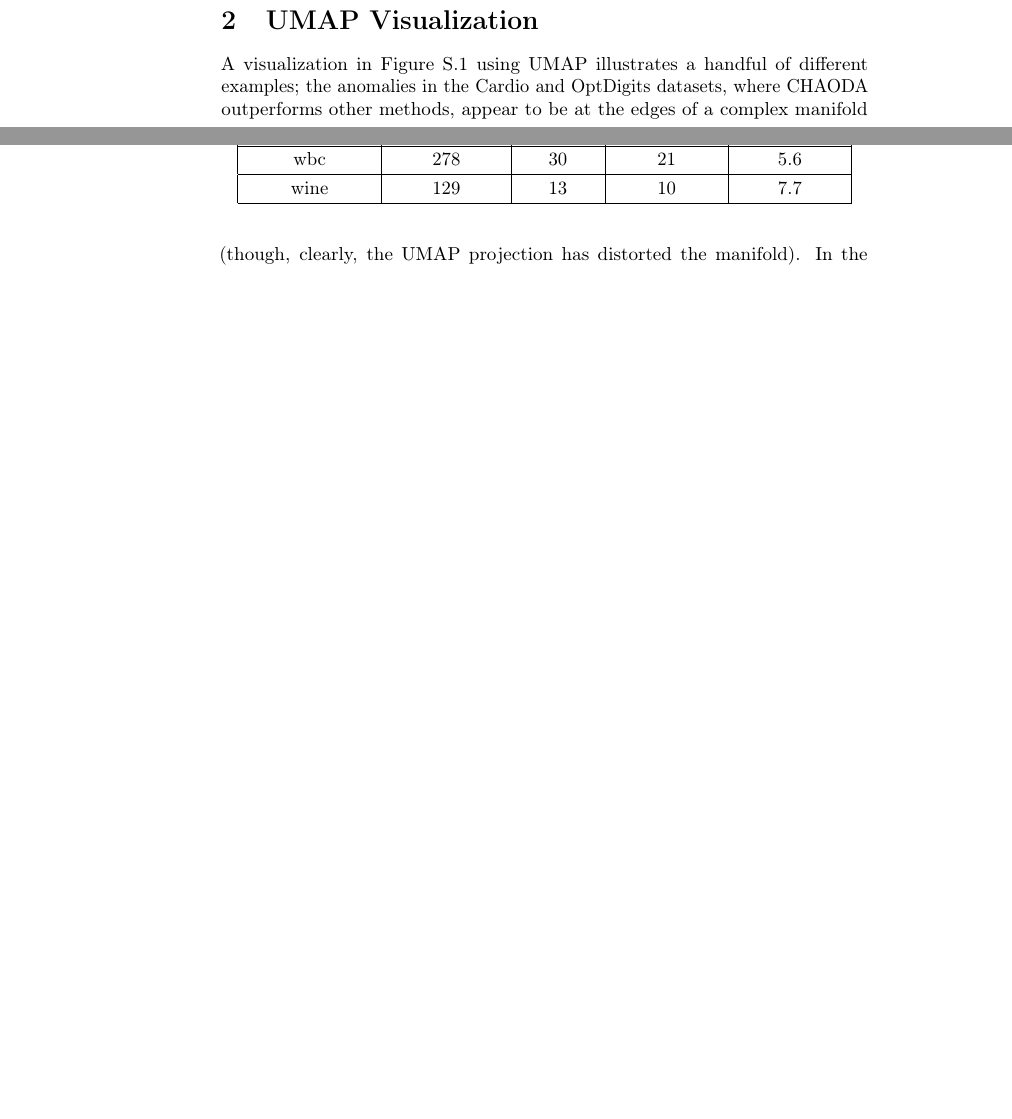
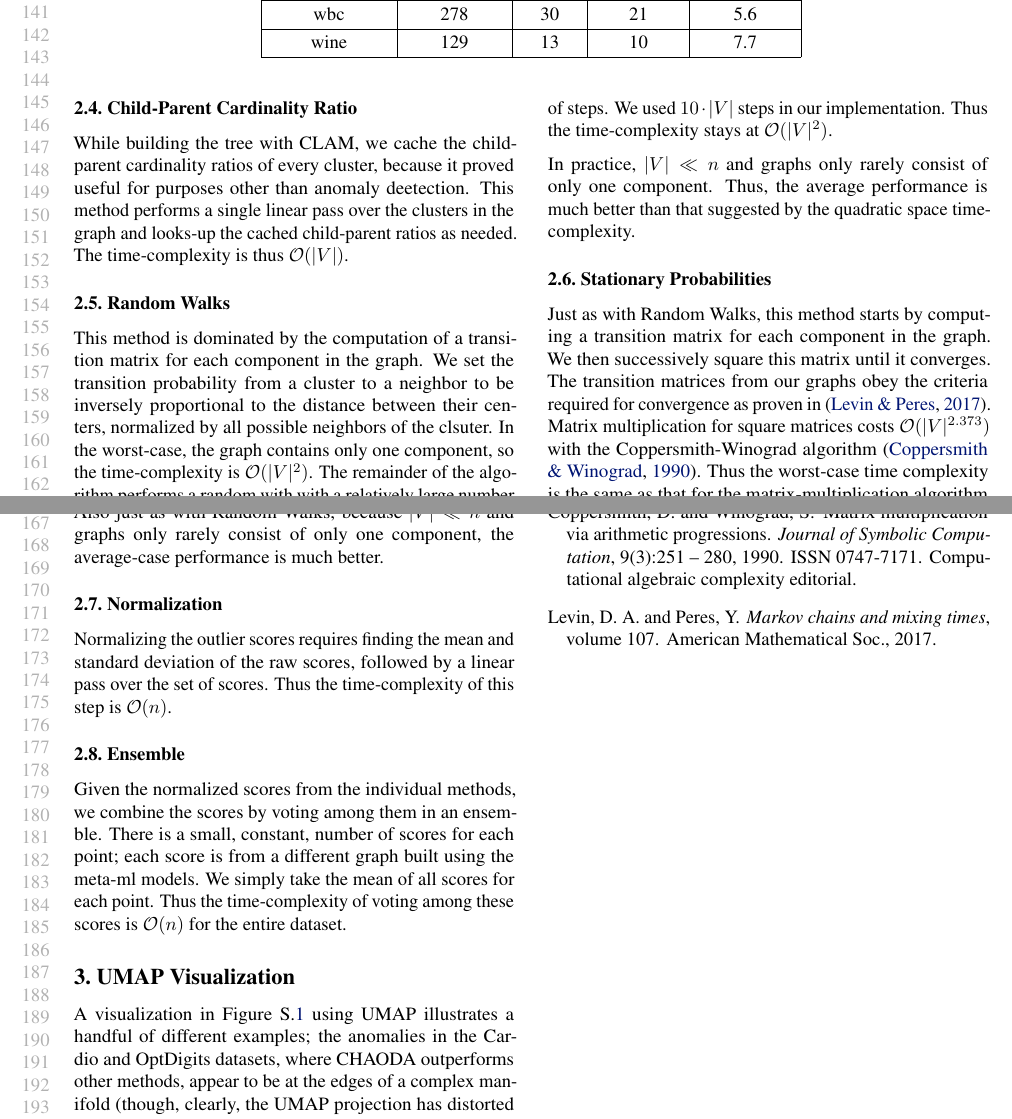
Before and after one commit to URI-ABD/chaoda-paper, a LaTeX document (supplement.tex, which reads references.bib): two parts of pages 3 and 4 of 10 before the commit and two parts of pages 3 and 4 of 8 after it, joined at a grey line, cut so that both start at the same text, the shorter picture padded with empty space. Compiled offline with pdfLaTeX.

Commit message:
finished supplement

```diff
--- a/references.bib
+++ b/references.bib
@@ -3574,3 +3574,15 @@
   year={2011},
   publisher={JMLR. org}
 }
+
+@article{coppersmith1987matrix,
+title = "Matrix multiplication via arithmetic progressions",
+journal = "Journal of Symbolic Computation",
+volume = "9",
+number = "3",
+pages = "251 - 280",
+year = "1990",
+note = "Computational algebraic complexity editorial",
+issn = "0747-7171",
+author = "Coppersmith, Dan and Winograd, Shmuel",
+}
--- a/supplement.tex
+++ b/supplement.tex
@@ -214,5 +259,46 @@ wine & 129 & 13 & 10 & 7.7 \\
+\subsection{Child-Parent Cardinality Ratio}
+
+While building the tree with CLAM, we cache the child-parent cardinality ratios of every cluster, because it proved useful for purposes other than anomaly deetection.
+This method performs a single linear pass over the clusters in the graph and looks-up the cached child-parent ratios as needed.
+The time-complexity is thus $\mathcal{O}(|V|)$.
+
+\subsection{Random Walks}
+
+This method is dominated by the computation of a transition matrix for each component in the graph.
+We set the transition probability from a cluster to a neighbor to be inversely proportional to the distance between their centers, normalized by all possible neighbors of the clsuter.
+In the worst-case, the graph contains only one component, so the time-complexity is $\mathcal{O}(|V|^2)$.
+The remainder of the algorithm performs a random with with a relatively large number of steps.
+We used $10 \cdot |V|$ steps in our implementation.
+Thus the time-complexity stays at $\mathcal{O}(|V|^2)$.
+
+In practice, $|V| \ll n$ and graphs only rarely consist of only one component.
+Thus, the average performance is much better than that suggested by the quadratic space time-complexity.
+
+\subsection{Stationary Probabilities}
+
+Just as with Random Walks, this method starts by computing a transition matrix for each component in the graph.
+We then successively square this matrix until it converges.
+The transition matrices from our graphs obey the criteria required for convergence as proven in~\cite{levin2017markov}.
+Matrix multiplication for square matrices costs $\mathcal{O}(|V|^{2.373})$ with the Coppersmith-Winograd algorithm~\cite{coppersmith1987matrix}.
+Thus the worst-case time complexity is the same as that for the matrix-multiplication algorithm employed.
+
+Also just as with Random Walks, because $|V| \ll n$ and graphs only rarely consist of only one component, the average-case performance is much better.
+
+\subsection{Normalization}
+
+Normalizing the outlier scores requires finding the mean and standard deviation of the raw scores, followed by a linear pass over the set of scores.
+Thus the time-complexity of this step is $\mathcal{O}(n)$.
+
+\subsection{Ensemble}
+
+Given the normalized scores from the individual methods, we combine the scores by voting among them in an ensemble.
+There is a small, constant, number of scores for each point; each score is from a different graph built using the meta-ml models.
+We simply take the mean of all scores for each point.
+Thus the time-complexity of voting among these scores is $\mathcal{O}(n)$ for the entire dataset.
+
+
 \section{UMAP Visualization}
-\label{supplement:sec:uamp-visualization}
+\label{supplement:sec:umap-visualization}
 
 % TODO: Add more images here and discuss UMAPS
 
```
Also changed, not shown: supplement.tex (67 more changed lines).
